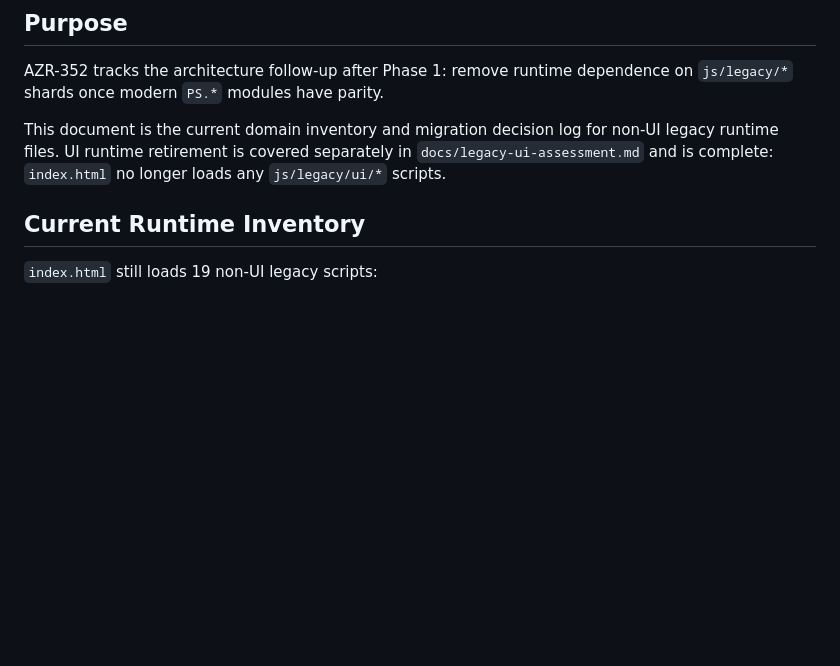
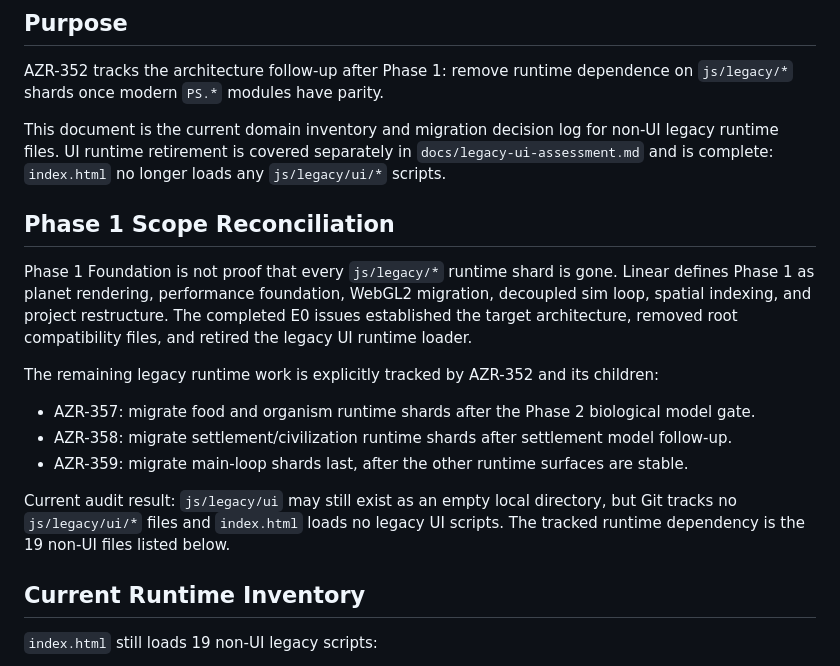
Before and after one commit to Akotz89/Pixeldarium, a Markdown page: docs/legacy-runtime-assessment.md, the part around the change. Drawn GitHub-style; blank space fills up the shorter version.

Commit message:
Clarify Phase 1 legacy runtime scope

```diff
--- a/docs/legacy-runtime-assessment.md
+++ b/docs/legacy-runtime-assessment.md
@@ -7,6 +7,18 @@ Date: 2026-06-02
 AZR-352 tracks the architecture follow-up after Phase 1: remove runtime dependence on `js/legacy/*` shards once modern `PS.*` modules have parity.
 
 This document is the current domain inventory and migration decision log for non-UI legacy runtime files. UI runtime retirement is covered separately in `docs/legacy-ui-assessment.md` and is complete: `index.html` no longer loads any `js/legacy/ui/*` scripts.
+
+## Phase 1 Scope Reconciliation
+
+Phase 1 Foundation is not proof that every `js/legacy/*` runtime shard is gone. Linear defines Phase 1 as planet rendering, performance foundation, WebGL2 migration, decoupled sim loop, spatial indexing, and project restructure. The completed E0 issues established the target architecture, removed root compatibility files, and retired the legacy UI runtime loader.
+
+The remaining legacy runtime work is explicitly tracked by AZR-352 and its children:
+
+- AZR-357: migrate food and organism runtime shards after the Phase 2 biological model gate.
+- AZR-358: migrate settlement/civilization runtime shards after settlement model follow-up.
+- AZR-359: migrate main-loop shards last, after the other runtime surfaces are stable.
+
+Current audit result: `js/legacy/ui` may still exist as an empty local directory, but Git tracks no `js/legacy/ui/*` files and `index.html` loads no legacy UI scripts. The tracked runtime dependency is the 19 non-UI files listed below.
 
 ## Current Runtime Inventory
 
```
